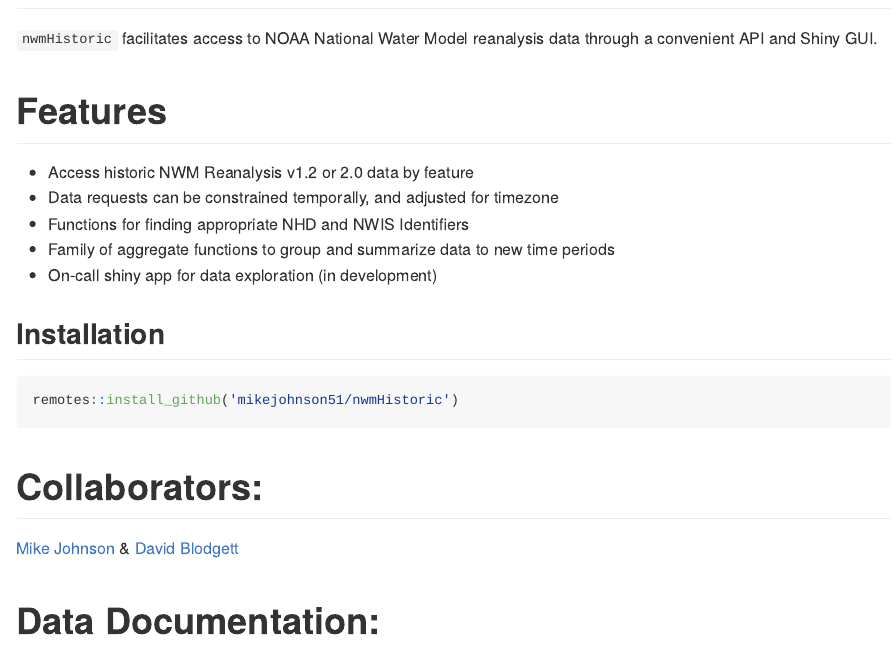
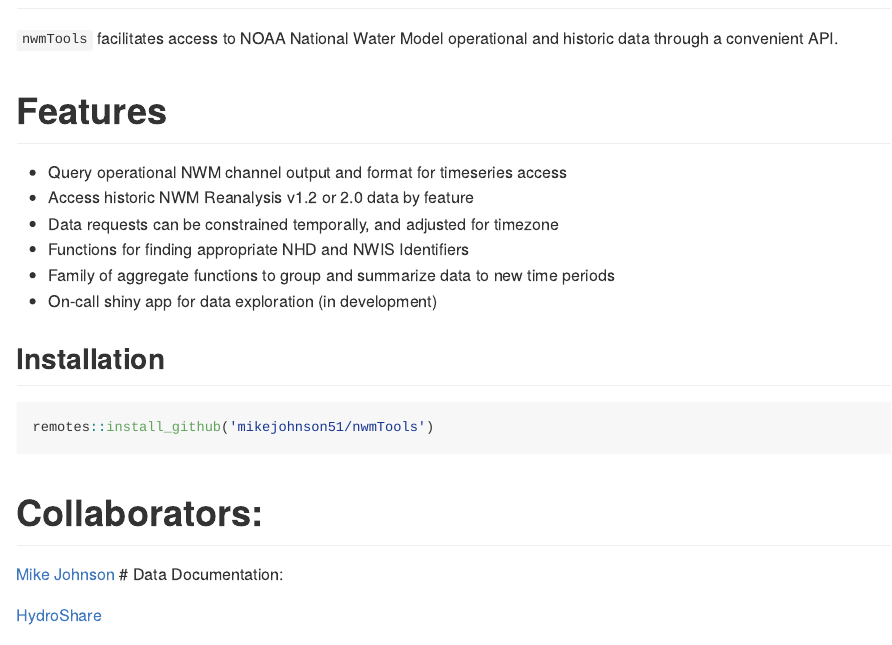
Before and after one commit to mikejohnson51/nwmTools, an R Markdown document (README.Rmd): the page in a window 1100 px wide, from 170 px down. The pictures show the output file README.md that the author committed with the source, drawn offline in the style of GitHub; badge pictures from the web are left out.

Commit message:
fix readme

````diff
--- a/README.Rmd
+++ b/README.Rmd
@@ -22,10 +22,11 @@
 
 # Description
 
-`nwmHistoric` facilitates access to NOAA National Water Model reanalysis data through a convenient API and Shiny GUI.
+`nwmTools` facilitates access to NOAA National Water Model operational and historic data through a convenient API.
 
 # Features
 
+ * Query operational NWM channel output and format for timeseries access
  * Access historic NWM Reanalysis v1.2 or 2.0 data by feature
  * Data requests can be constrained temporally, and adjusted for timezone
  * Functions for finding appropriate NHD and NWIS Identifiers
@@ -35,14 +36,13 @@
 ## Installation
 
 ```{r, eval = FALSE}
-remotes::install_github('mikejohnson51/nwmHistoric')
+remotes::install_github('mikejohnson51/nwmTools')
 ```
 
 
 # Collaborators:
 
-[Mike Johnson](https://mikejohnson51.github.io/) & [David Blodgett](https://www.usgs.gov/staff-profiles/david-l-blodgett?qt-staff_profile_science_products=3#qt-staff_profile_science_products)
-
+[Mike Johnson](https://mikejohnson51.github.io/)
 # Data Documentation:
 
 [HydroShare](https://www.hydroshare.org/resource/89b0952512dd4b378dc5be8d2093310f/)
````
Also changed, not shown: README.md.
